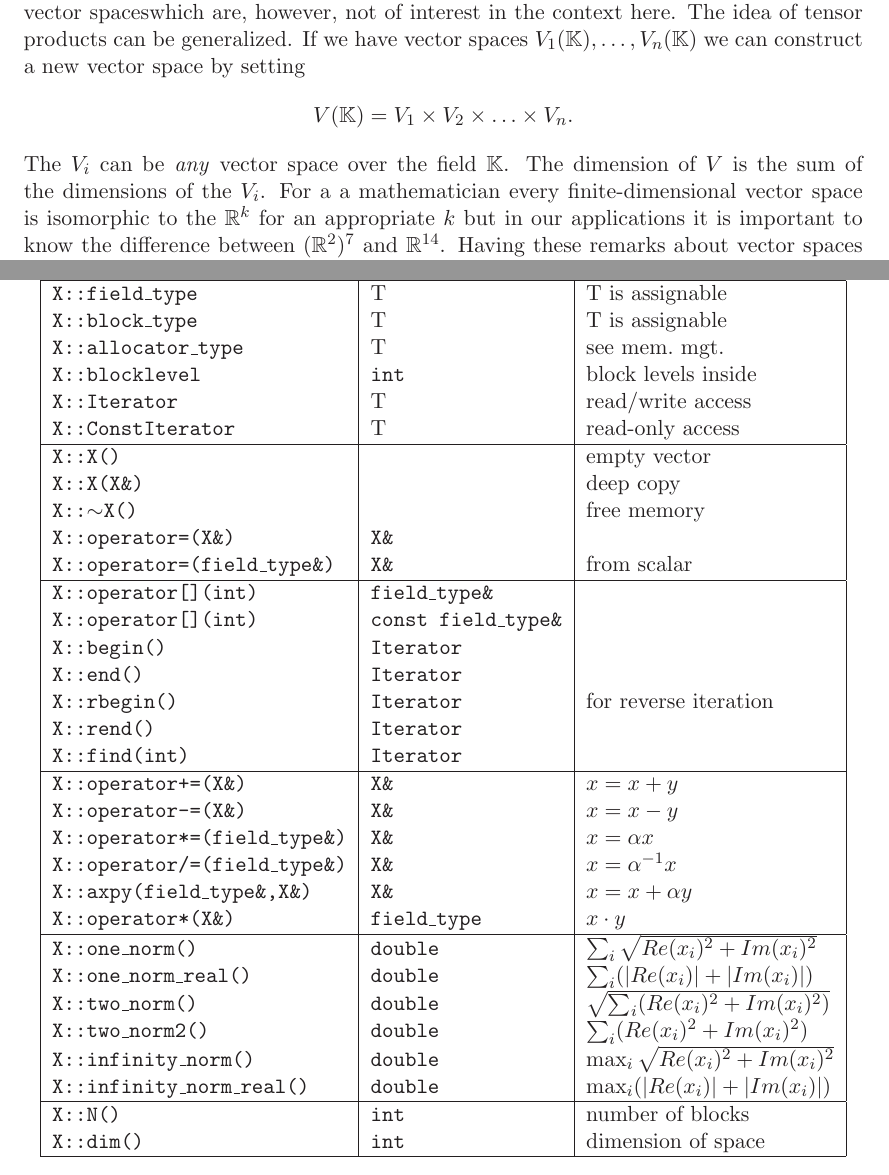
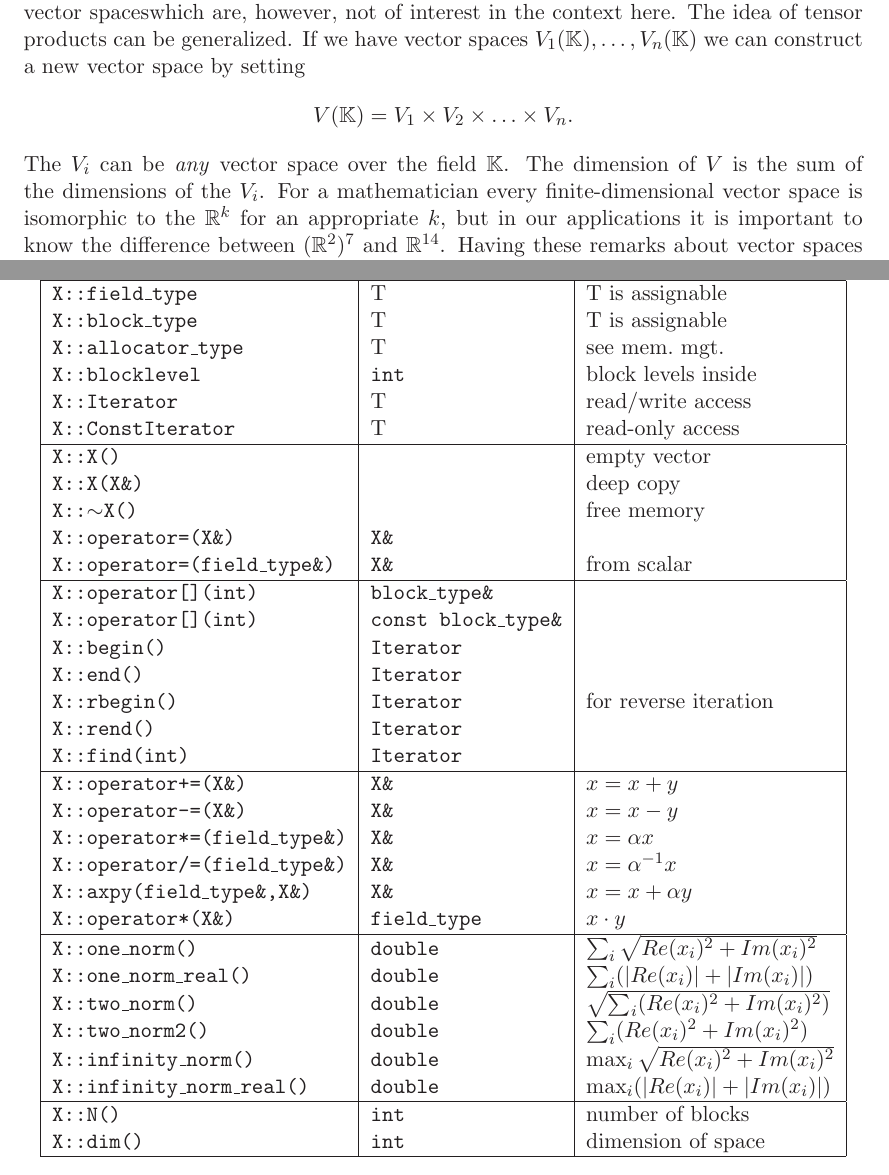
Before and after one commit to renefritze/dune-istl-old, a LaTeX paper (doc/istl.tex): two parts of pages 3 and 5 of 13, joined at a grey line, cut so that both start at the same text. Compiled offline with LaTeX, dvips and Ghostscript.

Commit message:
fix return type of operator[]
git-svn-id: https://svn.dune-project.org/svn/dune-istl/trunk@1523 8c7282f0-4411-0410-8e4f-cdd3e049afb8

```diff
--- a/doc/istl.tex
+++ b/doc/istl.tex
@@ -196,8 +196,8 @@ V(\K) = V_1\times V_2 \times \ldots \times V_n.
 \end{equation*}
 The $V_i$ can be \textit{any} vector space over the field $\K$. The
 dimension of $V$ is the sum of the dimensions of the $V_i$. For a
-a mathematician every finite-dimensional vector space is isomorphic to
-the $\R^k$ for an appropriate $k$ but in our applications it is
+mathematician every finite-dimensional vector space is isomorphic to
+the $\R^k$ for an appropriate $k$, but in our applications it is
 important to know the difference between $(\R^2)^7$ and
 $\R^{14}$. Having these remarks about vector spaces in mind we can now
 turn to the class design.
@@ -315,8 +315,8 @@ in the section on memory management.
 \texttt{X::operator=(X\&)} & \texttt{X\&} & \\
 \texttt{X::operator=(field\_type\&)} & \texttt{X\&} & from scalar\\
 \hline
-\texttt{X::operator[](int)} & \texttt{field\_type\&} & \\
-\texttt{X::operator[](int)} & \texttt{const field\_type\&} & \\
+\texttt{X::operator[](int)} & \texttt{block\_type\&} & \\
+\texttt{X::operator[](int)} & \texttt{const block\_type\&} & \\
 \texttt{X::begin()} & \texttt{Iterator} & \\
 \texttt{X::end()} & \texttt{Iterator} & \\
 \texttt{X::rbegin()} & \texttt{Iterator} & for reverse iteration \\
```
